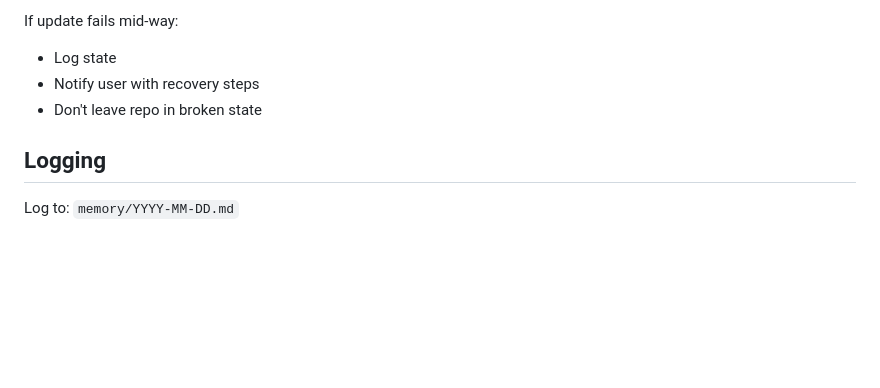
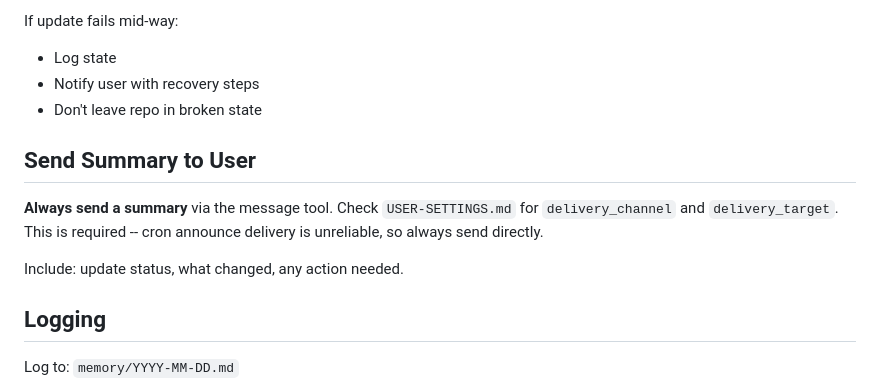
Before and after one commit to RGPankO/openclaw-framework, a Markdown page: TASKS/AUTO-UPDATE/TASK.md, the part around the change. Drawn GitHub-style; blank space fills up the shorter version.

```diff
--- a/TASKS/AUTO-UPDATE/TASK.md
+++ b/TASKS/AUTO-UPDATE/TASK.md
@@ -177,6 +177,12 @@ If update fails mid-way:
 - Notify user with recovery steps
 - Don't leave repo in broken state
 
+## Send Summary to User
+
+**Always send a summary** via the message tool. Check `USER-SETTINGS.md` for `delivery_channel` and `delivery_target`. This is required -- cron announce delivery is unreliable, so always send directly.
+
+Include: update status, what changed, any action needed.
+
 ## Logging
 
 Log to: `memory/YYYY-MM-DD.md`
```
Also changed, not shown: TASKS/SELF-MAINTAIN/TASK.md (+6 -7 lines).
